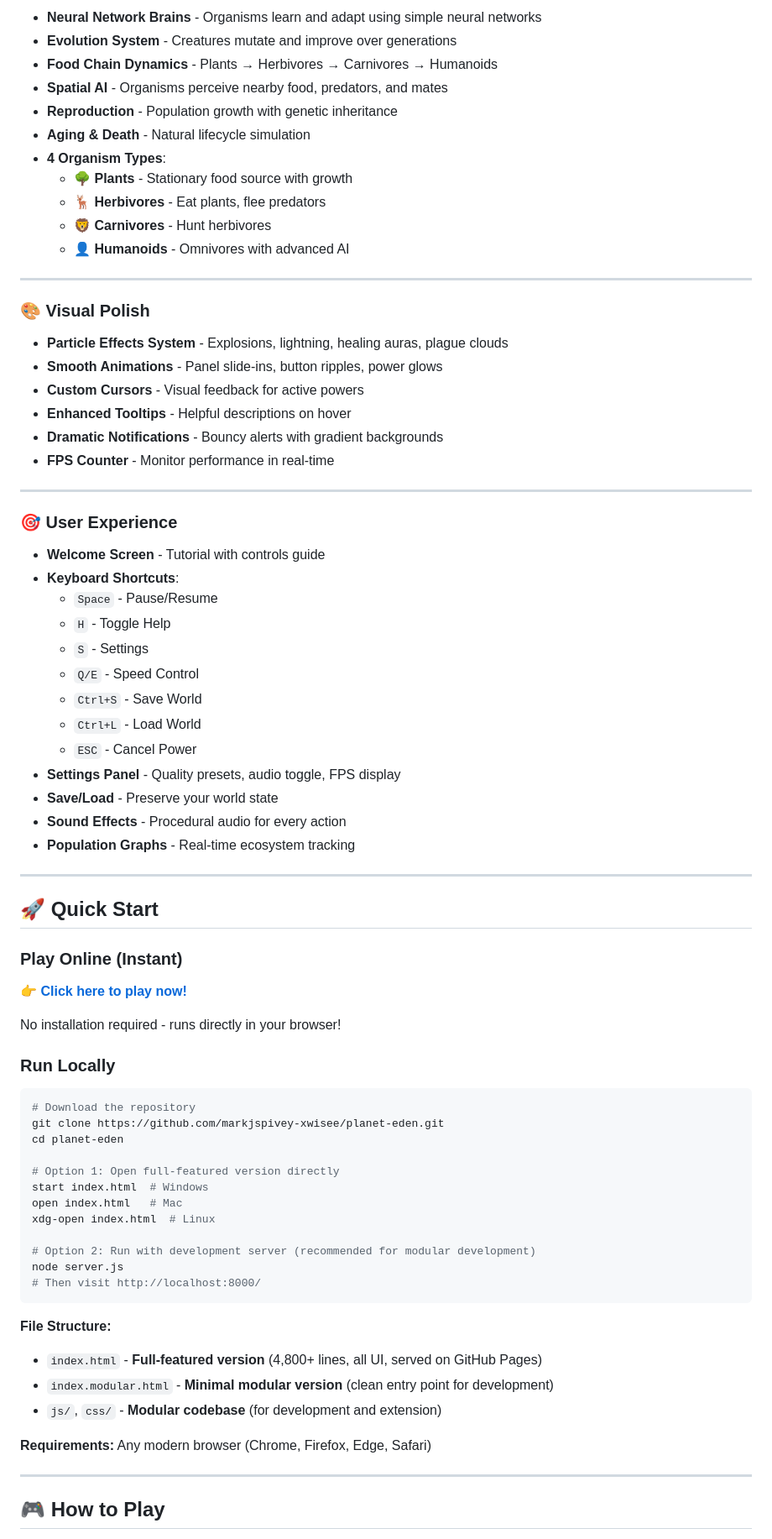
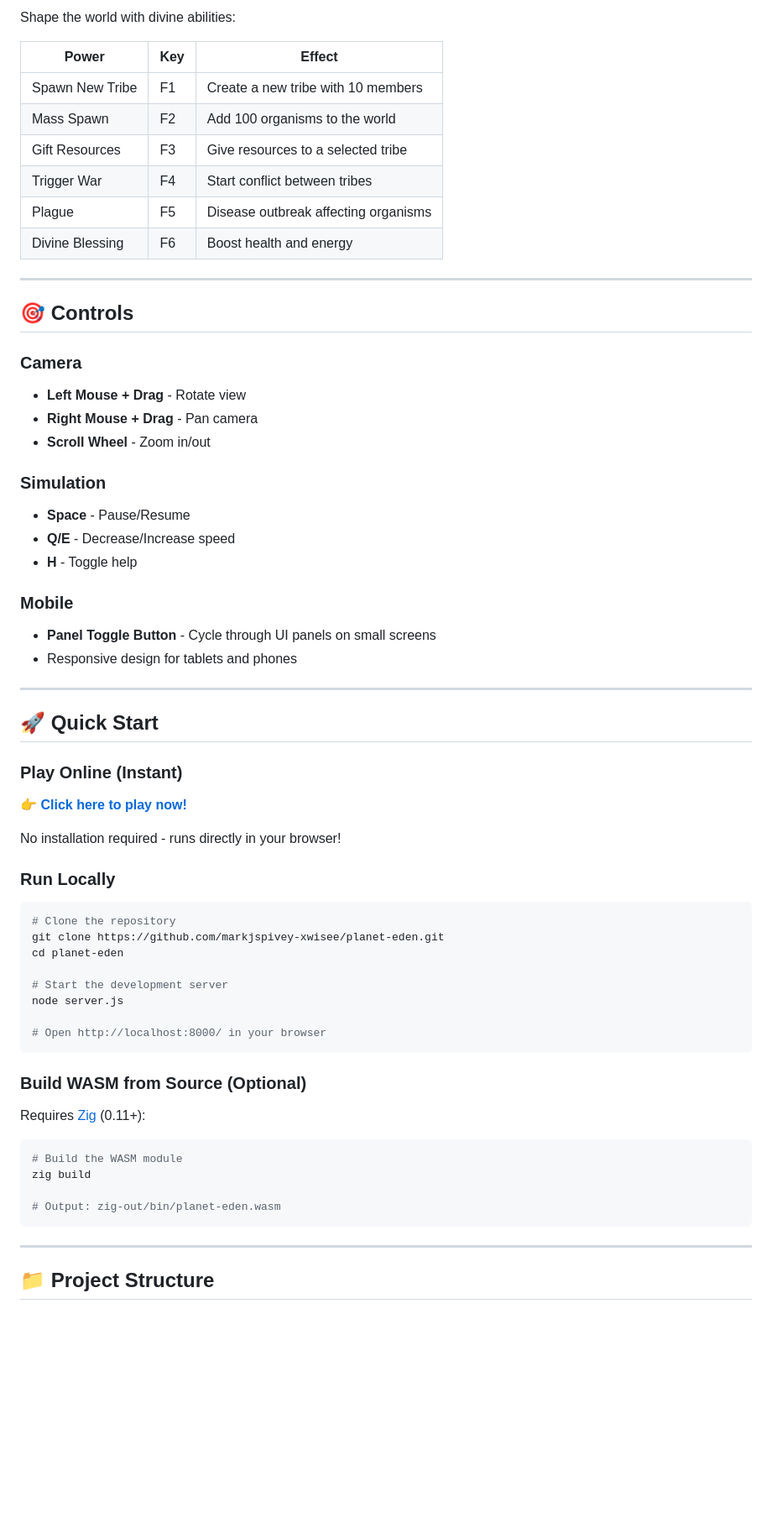
Before and after one commit to markjspivey-xwisee/planet-eden, a Markdown page: README.md, the part around one of its changes. Shown at 84% size. GitHub-like rendering; blank space fills up the shorter version.

````diff
--- a/README.md
+++ b/README.md
@@ -74,44 +72,32 @@ Shape the world with your divine abilities across 4 categories:
 
-- **Neural Network Brains** - Organisms learn and adapt using simple neural networks
-- **Evolution System** - Creatures mutate and improve over generations
-- **Food Chain Dynamics** - Plants → Herbivores → Carnivores → Humanoids
-- **Spatial AI** - Organisms perceive nearby food, predators, and mates
-- **Reproduction** - Population growth with genetic inheritance
-- **Aging & Death** - Natural lifecycle simulation
-- **4 Organism Types**:
-  - 🌳 **Plants** - Stationary food source with growth
-  - 🦌 **Herbivores** - Eat plants, flee predators
-  - 🦁 **Carnivores** - Hunt herbivores
-  - 👤 **Humanoids** - Omnivores with advanced AI
+Shape the world with divine abilities:
+
+| Power | Key | Effect |
+|-------|-----|--------|
+| Spawn New Tribe | F1 | Create a new tribe with 10 members |
+| Mass Spawn | F2 | Add 100 organisms to the world |
+| Gift Resources | F3 | Give resources to a selected tribe |
+| Trigger War | F4 | Start conflict between tribes |
+| Plague | F5 | Disease outbreak affecting organisms |
+| Divine Blessing | F6 | Boost health and energy |
 
 ---
 
-### 🎨 Visual Polish
+## 🎯 Controls
 
-- **Particle Effects System** - Explosions, lightning, healing auras, plague clouds
-- **Smooth Animations** - Panel slide-ins, button ripples, power glows
-- **Custom Cursors** - Visual feedback for active powers
-- **Enhanced Tooltips** - Helpful descriptions on hover
-- **Dramatic Notifications** - Bouncy alerts with gradient backgrounds
-- **FPS Counter** - Monitor performance in real-time
+### Camera
+- **Left Mouse + Drag** - Rotate view
+- **Right Mouse + Drag** - Pan camera
+- **Scroll Wheel** - Zoom in/out
 
----
+### Simulation
+- **Space** - Pause/Resume
+- **Q/E** - Decrease/Increase speed
+- **H** - Toggle help
 
-### 🎯 User Experience
-
-- **Welcome Screen** - Tutorial with controls guide
-- **Keyboard Shortcuts**:
-  - `Space` - Pause/Resume
-  - `H` - Toggle Help
-  - `S` - Settings
-  - `Q/E` - Speed Control
-  - `Ctrl+S` - Save World
-  - `Ctrl+L` - Load World
-  - `ESC` - Cancel Power
-- **Settings Panel** - Quality presets, audio toggle, FPS display
-- **Save/Load** - Preserve your world state
-- **Sound Effects** - Procedural audio for every action
-- **Population Graphs** - Real-time ecosystem tracking
+### Mobile
+- **Panel Toggle Button** - Cycle through UI panels on small screens
+- Responsive design for tablets and phones
 
 ---
 
@@ -125,29 +111,28 @@ No installation required - runs directly in your browser!
 ### Run Locally
 
 ```bash
-# Download the repository
+# Clone the repository
 git clone https://github.com/markjspivey-xwisee/planet-eden.git
 cd planet-eden
 
-# Option 1: Open full-featured version directly
-start index.html  # Windows
-open index.html   # Mac
-xdg-open index.html  # Linux
+# Start the development server
+node server.js
 
-# Option 2: Run with development server (recommended for modular development)
-node server.js
-# Then visit http://localhost:8000/
+# Open http://localhost:8000/ in your browser
 ```
 
-**File Structure:**
+### Build WASM from Source (Optional)
 
-- `index.html` - **Full-featured version** (4,800+ lines, all UI, served on GitHub Pages)
-- `index.modular.html` - **Minimal modular version** (clean entry point for development)
-- `js/`, `css/` - **Modular codebase** (for development and extension)
+Requires [Zig](https://ziglang.org/download/) (0.11+):
 
-**Requirements:** Any modern browser (Chrome, Firefox, Edge, Safari)
+```bash
+# Build the WASM module
+zig build
+
+# Output: zig-out/bin/planet-eden.wasm
+```
 
 ---
 
-## 🎮 How to Play
+## 📁 Project Structure
 
````
Also changed, not shown: other parts of README.md (+107 -144 lines).
